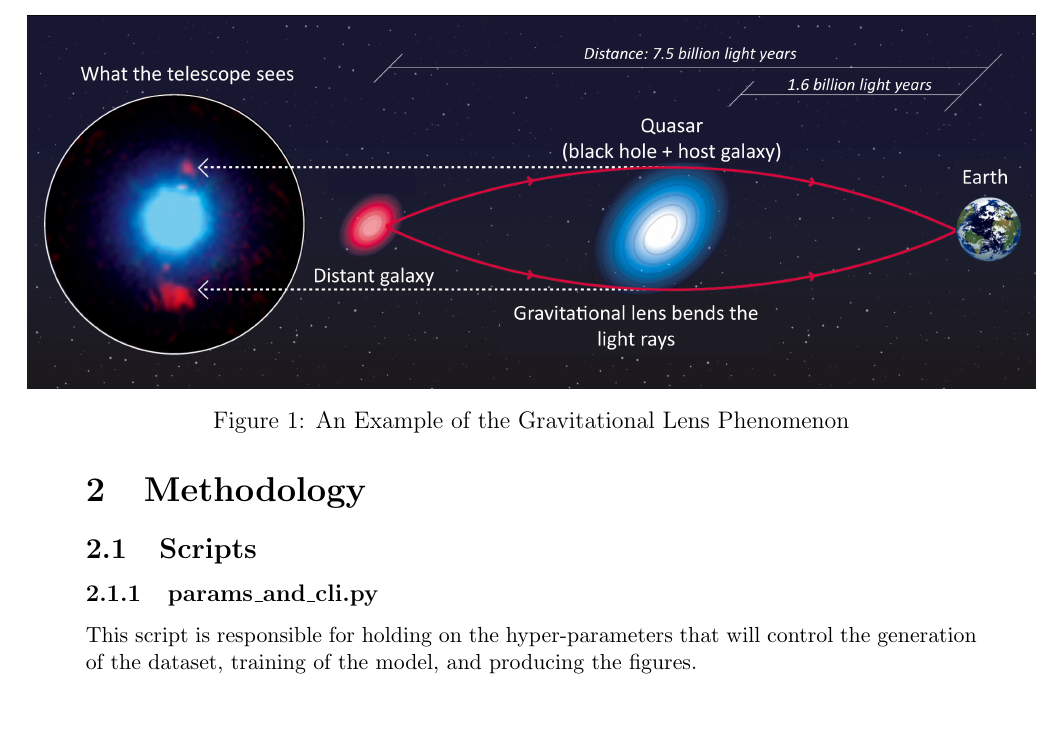
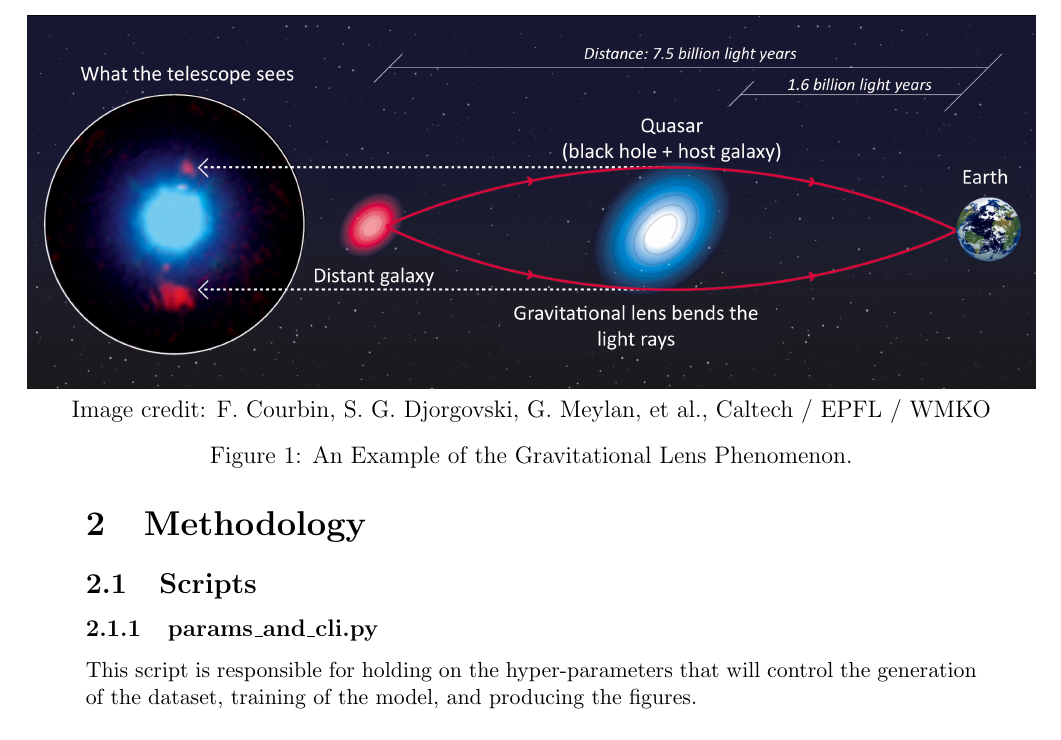
Before and after one commit to m3asfour/CMSC6950_Project, a LaTeX document (latex/report.tex): part of page 2 of 11, cut at the place of the change, the shorter picture padded with empty space. Compiled offline with pdfLaTeX.

```diff
--- a/latex/report.tex
+++ b/latex/report.tex
@@ -47,7 +47,8 @@
 \begin{figure}[thb]
     \centering
     \includegraphics[width=\textwidth]{grav_lens.jpeg}
-    \caption{An Example of the Gravitational Lens Phenomenon}
+    Image credit: F. Courbin, S. G. Djorgovski, G. Meylan, et al., Caltech / EPFL / WMKO
+    \caption{An Example of the Gravitational Lens Phenomenon.}
     \label{fig:grav}
 \end{figure}
 
```
Also changed, not shown: Makefile (added).
